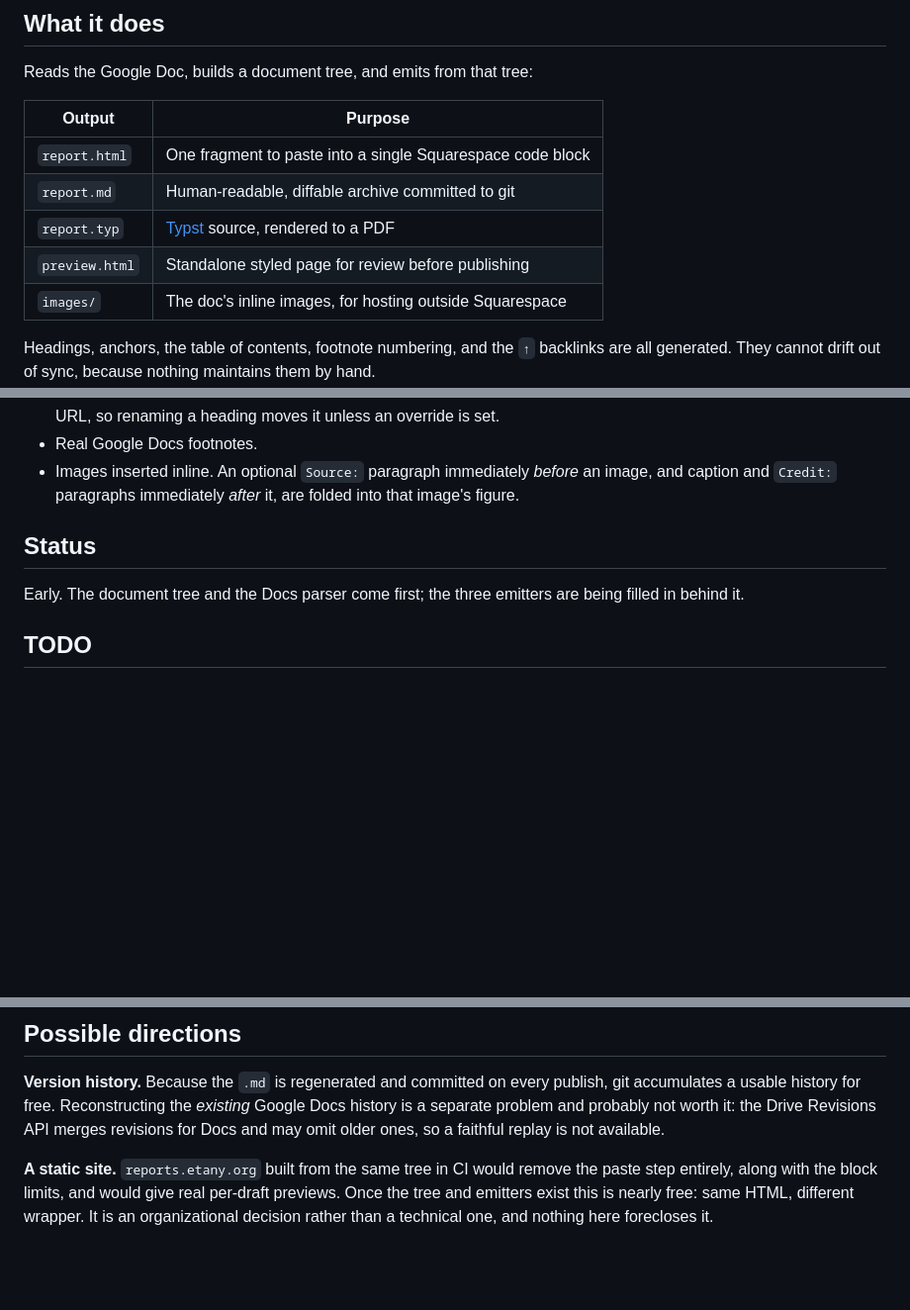
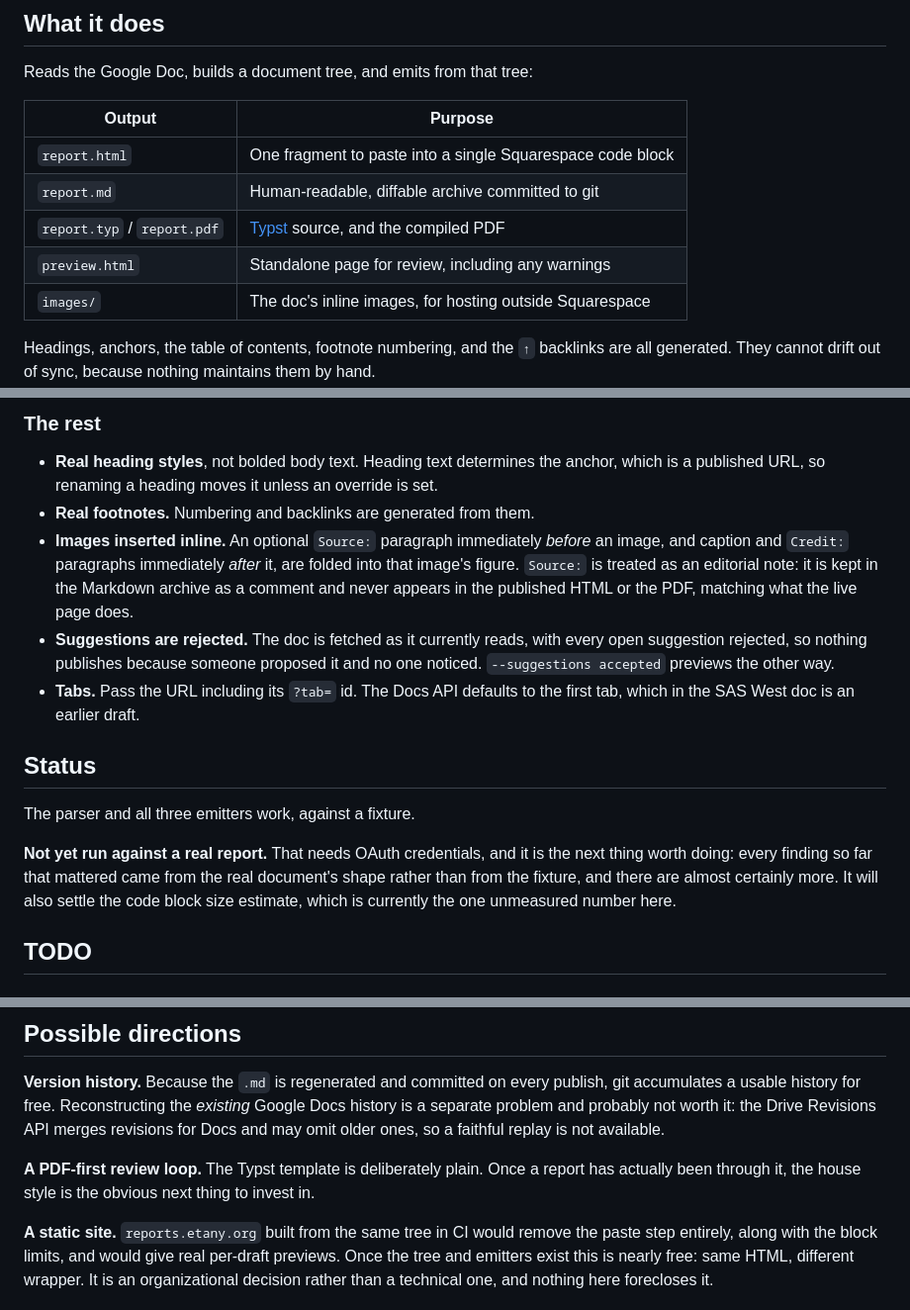
Before and after one commit to kkysen/eta-publish, a Markdown page: README.md, 3 parts joined by grey strips. Shown at 99% size. GitHub-like rendering; blank space fills up the shorter version.

```diff
--- a/README.md
+++ b/README.md
@@ -41,8 +41,8 @@ Reads the Google Doc, builds a document tree, and emits from that tree:
 | --- | --- |
 | `report.html` | One fragment to paste into a single Squarespace code block |
 | `report.md` | Human-readable, diffable archive committed to git |
-| `report.typ` | [Typst](https://typst.app/) source, rendered to a PDF |
-| `preview.html` | Standalone styled page for review before publishing |
+| `report.typ` / `report.pdf` | [Typst](https://typst.app/) source, and the compiled PDF |
+| `preview.html` | Standalone page for review, including any warnings |
 | `images/` | The doc's inline images, for hosting outside Squarespace |
 
 Headings, anchors, the table of contents, footnote numbering,
@@ -163,14 +239,31 @@ Anything it cannot classify is reported as a warning rather than silently droppe
+### The rest
+
+- **Real heading styles**, not bolded body text.
   Heading text determines the anchor, which is a published URL,
   so renaming a heading moves it unless an override is set.
-- Real Google Docs footnotes.
-- Images inserted inline. An optional `Source:` paragraph immediately
+- **Real footnotes.** Numbering and backlinks are generated from them.
+- **Images inserted inline.** An optional `Source:` paragraph immediately
   *before* an image, and caption and `Credit:` paragraphs immediately
   *after* it, are folded into that image's figure.
+  `Source:` is treated as an editorial note: it is kept in the Markdown
+  archive as a comment and never appears in the published HTML or the PDF,
+  matching what the live page does.
+- **Suggestions are rejected.** The doc is fetched as it currently reads,
+  with every open suggestion rejected, so nothing publishes because someone
+  proposed it and no one noticed. `--suggestions accepted` previews the
+  other way.
+- **Tabs.** Pass the URL including its `?tab=` id. The Docs API defaults to
+  the first tab, which in the SAS West doc is an earlier draft.
 
 ## Status
 
-Early. The document tree and the Docs parser come first;
-the three emitters are being filled in behind it.
+The parser and all three emitters work, against a fixture.
+
+**Not yet run against a real report.** That needs OAuth credentials, and it
+is the next thing worth doing: every finding so far that mattered came from
+the real document's shape rather than from the fixture, and there are
+almost certainly more. It will also settle the code block size estimate,
+which is currently the one unmeasured number here.
 
 ## TODO
 
@@ -211,6 +304,10 @@ Reconstructing the *existing* Google Docs history is a separate problem
 and probably not worth it: the Drive Revisions API merges revisions for Docs
 and may omit older ones, so a faithful replay is not available.
 
+**A PDF-first review loop.** The Typst template is deliberately plain.
+Once a report has actually been through it, the house style is the obvious
+next thing to invest in.
+
 **A static site.** `reports.etany.org` built from the same tree in CI
 would remove the paste step entirely, along with the block limits,
 and would give real per-draft previews.
```
Also changed, not shown: other parts of README.md (+84 -8 lines).
